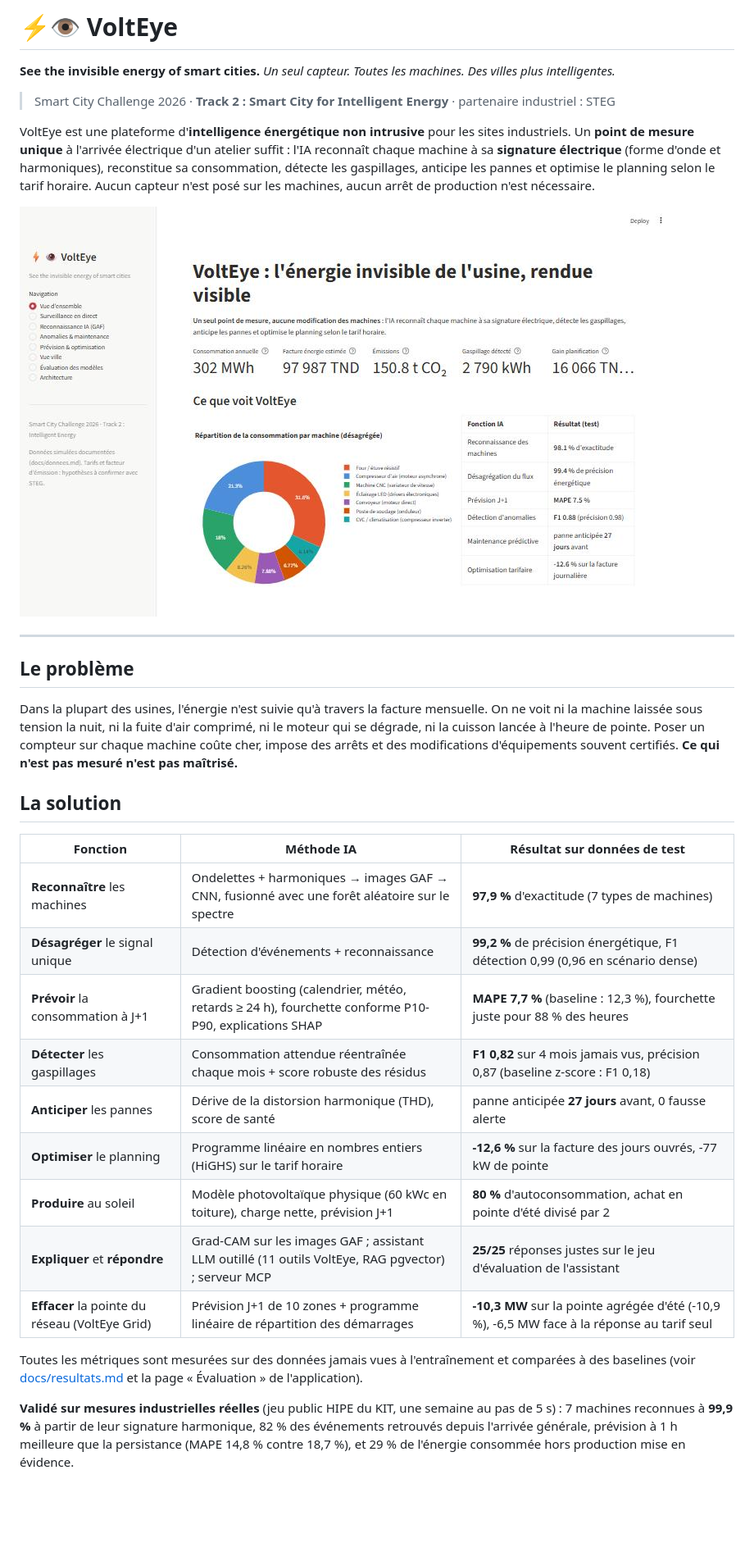
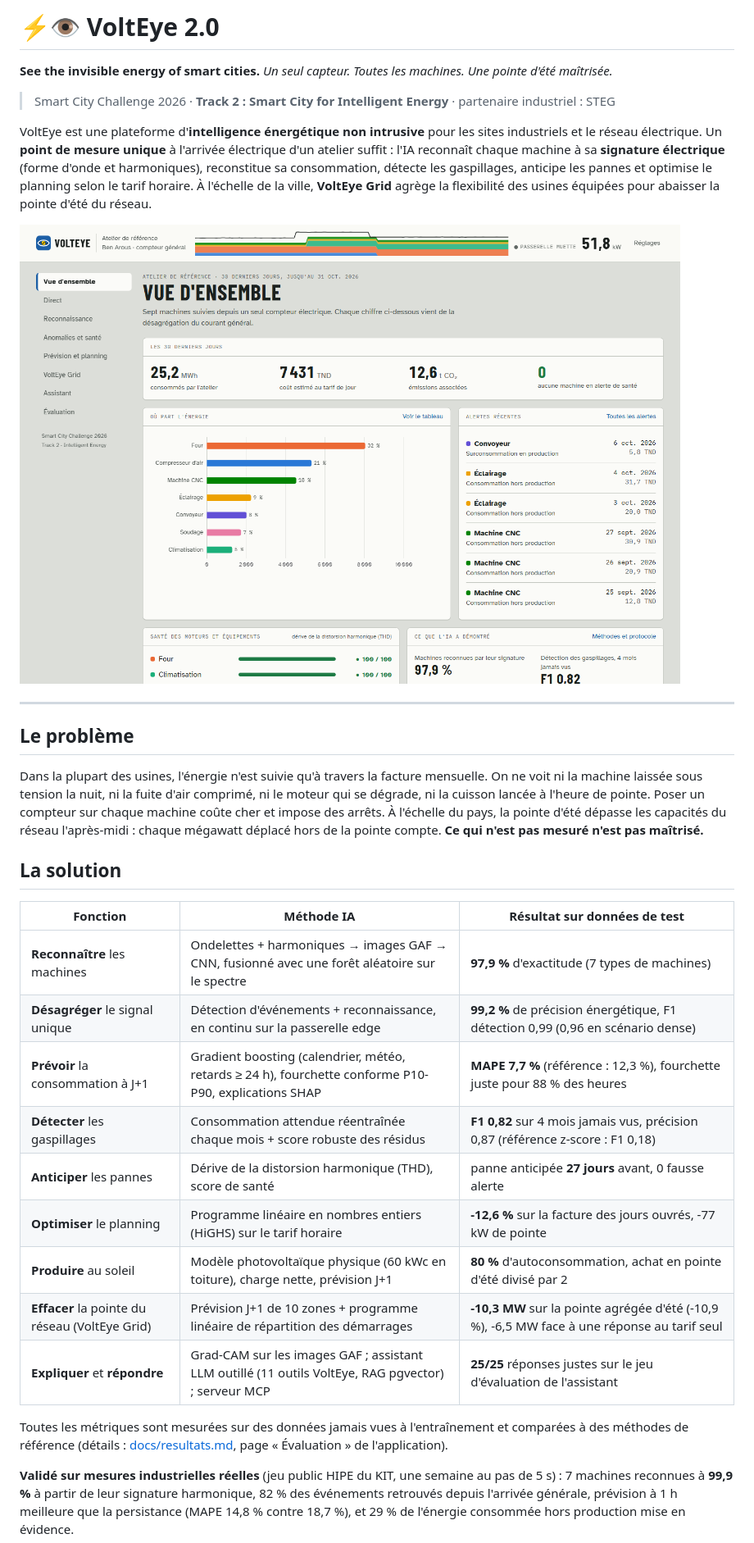
Before and after one commit to ismaelsellmi/VoltEye-2.0, a Markdown page: README.md, the part around one of its changes. Shown at 82% size. GitHub-like rendering; pictures changed too: docs/captures/app_accueil.png (added); blank space fills up the shorter version.

```diff
--- a/README.md
+++ b/README.md
@@ -1,17 +1,17 @@
-# ⚡👁️ VoltEye
+# ⚡👁️ VoltEye 2.0
 
 **See the invisible energy of smart cities.**
-*Un seul capteur. Toutes les machines. Des villes plus intelligentes.*
+*Un seul capteur. Toutes les machines. Une pointe d'été maîtrisée.*
 
 > Smart City Challenge 2026 · **Track 2 : Smart City for Intelligent Energy** · partenaire industriel : STEG
 
-VoltEye est une plateforme d'**intelligence énergétique non intrusive** pour les sites industriels.
-Un **point de mesure unique** à l'arrivée électrique d'un atelier suffit : l'IA reconnaît chaque machine
-à sa **signature électrique** (forme d'onde et harmoniques), reconstitue sa consommation, détecte les
-gaspillages, anticipe les pannes et optimise le planning selon le tarif horaire. Aucun capteur n'est posé
-sur les machines, aucun arrêt de production n'est nécessaire.
+VoltEye est une plateforme d'**intelligence énergétique non intrusive** pour les sites industriels et le
+réseau électrique. Un **point de mesure unique** à l'arrivée électrique d'un atelier suffit : l'IA reconnaît
+chaque machine à sa **signature électrique** (forme d'onde et harmoniques), reconstitue sa consommation,
+détecte les gaspillages, anticipe les pannes et optimise le planning selon le tarif horaire. À l'échelle de
+la ville, **VoltEye Grid** agrège la flexibilité des usines équipées pour abaisser la pointe d'été du réseau.
 
-![Tableau de bord VoltEye](docs/captures/accueil.jpg)
+![Application VoltEye : vue d'ensemble](docs/captures/app_accueil.png)
 
 ---
 
@@ -19,25 +19,26 @@ sur les machines, aucun arrêt de production n'est nécessaire.
 
 Dans la plupart des usines, l'énergie n'est suivie qu'à travers la facture mensuelle. On ne voit ni la
 machine laissée sous tension la nuit, ni la fuite d'air comprimé, ni le moteur qui se dégrade, ni la
-cuisson lancée à l'heure de pointe. Poser un compteur sur chaque machine coûte cher, impose des arrêts
-et des modifications d'équipements souvent certifiés. **Ce qui n'est pas mesuré n'est pas maîtrisé.**
+cuisson lancée à l'heure de pointe. Poser un compteur sur chaque machine coûte cher et impose des arrêts.
+À l'échelle du pays, la pointe d'été dépasse les capacités du réseau l'après-midi : chaque mégawatt
+déplacé hors de la pointe compte. **Ce qui n'est pas mesuré n'est pas maîtrisé.**
 
 ## La solution
 
 | Fonction | Méthode IA | Résultat sur données de test |
 |---|---|---|
 | **Reconnaître** les machines | Ondelettes + harmoniques → images GAF → CNN, fusionné avec une forêt aléatoire sur le spectre | **97,9 %** d'exactitude (7 types de machines) |
-| **Désagréger** le signal unique | Détection d'événements + reconnaissance | **99,2 %** de précision énergétique, F1 détection 0,99 (0,96 en scénario dense) |
-| **Prévoir** la consommation à J+1 | Gradient boosting (calendrier, météo, retards ≥ 24 h), fourchette conforme P10-P90, explications SHAP | **MAPE 7,7 %** (baseline : 12,3 %), fourchette juste pour 88 % des heures |
-| **Détecter** les gaspillages | Consommation attendue réentraînée chaque mois + score robuste des résidus | **F1 0,82** sur 4 mois jamais vus, précision 0,87 (baseline z-score : F1 0,18) |
+| **Désagréger** le signal unique | Détection d'événements + reconnaissance, en continu sur la passerelle edge | **99,2 %** de précision énergétique, F1 détection 0,99 (0,96 en scénario dense) |
+| **Prévoir** la consommation à J+1 | Gradient boosting (calendrier, météo, retards ≥ 24 h), fourchette conforme P10-P90, explications SHAP | **MAPE 7,7 %** (référence : 12,3 %), fourchette juste pour 88 % des heures |
+| **Détecter** les gaspillages | Consommation attendue réentraînée chaque mois + score robuste des résidus | **F1 0,82** sur 4 mois jamais vus, précision 0,87 (référence z-score : F1 0,18) |
 | **Anticiper** les pannes | Dérive de la distorsion harmonique (THD), score de santé | panne anticipée **27 jours** avant, 0 fausse alerte |
 | **Optimiser** le planning | Programme linéaire en nombres entiers (HiGHS) sur le tarif horaire | **-12,6 %** sur la facture des jours ouvrés, -77 kW de pointe |
 | **Produire** au soleil | Modèle photovoltaïque physique (60 kWc en toiture), charge nette, prévision J+1 | **80 %** d'autoconsommation, achat en pointe d'été divisé par 2 |
+| **Effacer** la pointe du réseau (VoltEye Grid) | Prévision J+1 de 10 zones + programme linéaire de répartition des démarrages | **-10,3 MW** sur la pointe agrégée d'été (-10,9 %), -6,5 MW face à une réponse au tarif seul |
 | **Expliquer** et **répondre** | Grad-CAM sur les images GAF ; assistant LLM outillé (11 outils VoltEye, RAG pgvector) ; serveur MCP | **25/25** réponses justes sur le jeu d'évaluation de l'assistant |
-| **Effacer** la pointe du réseau (VoltEye Grid) | Prévision J+1 de 10 zones + programme linéaire de répartition des démarrages | **-10,3 MW** sur la pointe agrégée d'été (-10,9 %), -6,5 MW face à la réponse au tarif seul |
 
 Toutes les métriques sont mesurées sur des données jamais vues à l'entraînement et comparées à des
-baselines (voir [docs/resultats.md](docs/resultats.md) et la page « Évaluation » de l'application).
+méthodes de référence (détails : [docs/resultats.md](docs/resultats.md), page « Évaluation » de l'application).
 
 **Validé sur mesures industrielles réelles** (jeu public HIPE du KIT, une semaine au pas de 5 s) : 7 machines
 reconnues à **99,9 %** à partir de leur signature harmonique, 82 % des événements retrouvés depuis
```
Also changed, not shown: other parts of README.md (+85 -104 lines), docs/captures/app_anomalies.png (added), docs/captures/app_direct.png (added), docs/captures/app_grid.png (added), docs/captures/app_reconnaissance.png (added).
